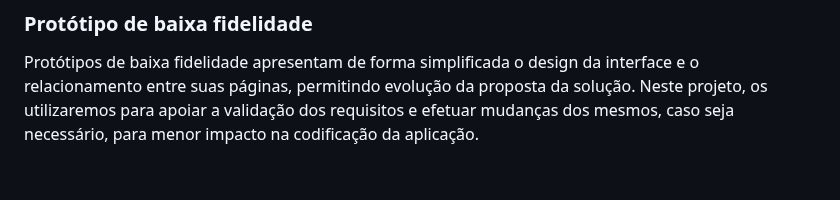
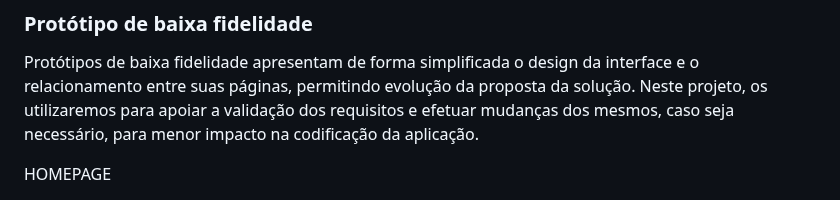
Before and after one commit to ICEI-PUC-Minas-PMV-ADS/pmv-ads-2024-1-e1-proj-web-t3-beveragesentry, a Markdown page: documentos/04-Projeto de Interface.md, the part around one of its changes. GitHub-like rendering; blank space fills up the shorter version.

```diff
--- a/documentos/04-Projeto de Interface.md
+++ b/documentos/04-Projeto de Interface.md
@@ -29,4 +29,5 @@ Desenvolver um protótipo emerge como uma das maneiras mais ágeis e econômicas
 
 Protótipos de baixa fidelidade apresentam de forma simplificada o design da interface e o relacionamento entre suas páginas, permitindo evolução da proposta da solução. Neste projeto, os utilizaremos para apoiar a validação dos requisitos e efetuar mudanças dos mesmos, caso seja necessário, para menor impacto na codificação da aplicação.
 
+HOMEPAGE
 
```
Also changed, not shown: other parts of documentos/04-Projeto de Interface.md (+21 -8 lines).
